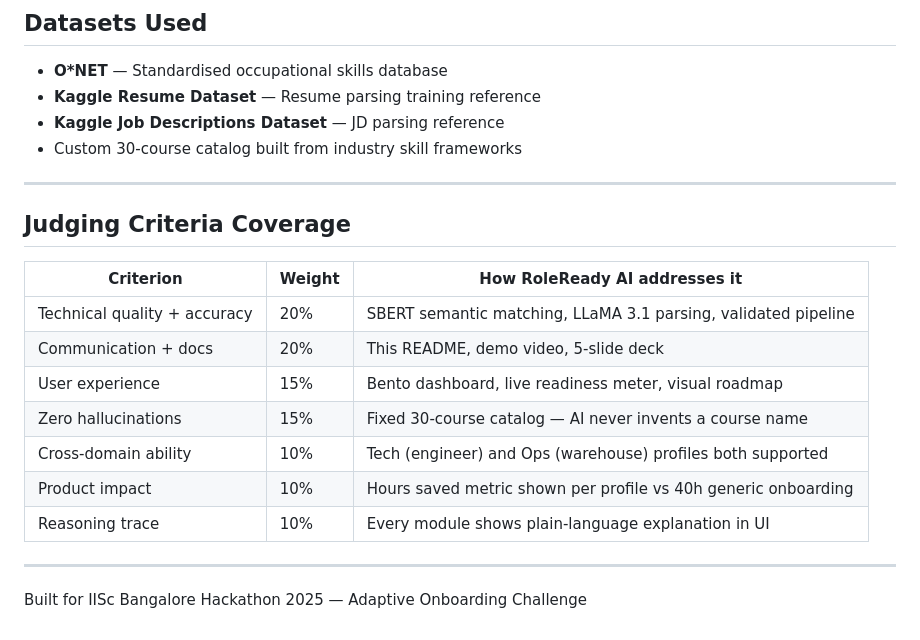
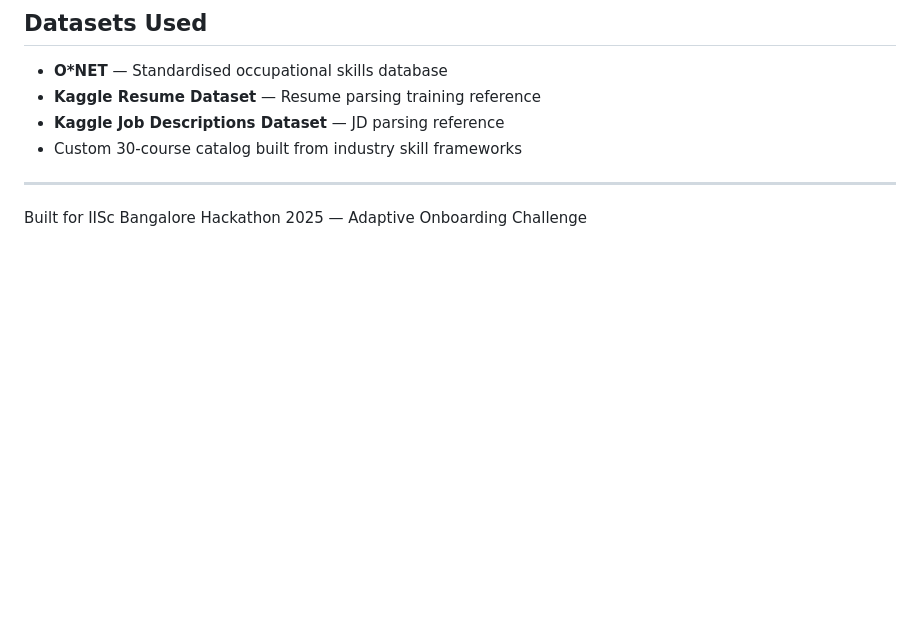
Before and after one commit to swas78/roleready-ai, a Markdown page: README.md, the part around the change. Drawn GitHub-style; blank space fills up the shorter version.

Commit message:
Remove Judging Criteria Coverage section
Removed the Judging Criteria Coverage section from the README.

```diff
--- a/README.md
+++ b/README.md
@@ -223,18 +223,4 @@ docker-compose up --build
 
 ---
 
-## Judging Criteria Coverage
-
-| Criterion | Weight | How RoleReady AI addresses it |
-|---|---|---|
-| Technical quality + accuracy | 20% | SBERT semantic matching, LLaMA 3.1 parsing, validated pipeline |
-| Communication + docs | 20% | This README, demo video, 5-slide deck |
-| User experience | 15% | Bento dashboard, live readiness meter, visual roadmap |
-| Zero hallucinations | 15% | Fixed 30-course catalog — AI never invents a course name |
-| Cross-domain ability | 10% | Tech (engineer) and Ops (warehouse) profiles both supported |
-| Product impact | 10% | Hours saved metric shown per profile vs 40h generic onboarding |
-| Reasoning trace | 10% | Every module shows plain-language explanation in UI |
-
----
-
 Built for IISc Bangalore Hackathon 2025 — Adaptive Onboarding Challenge
```
